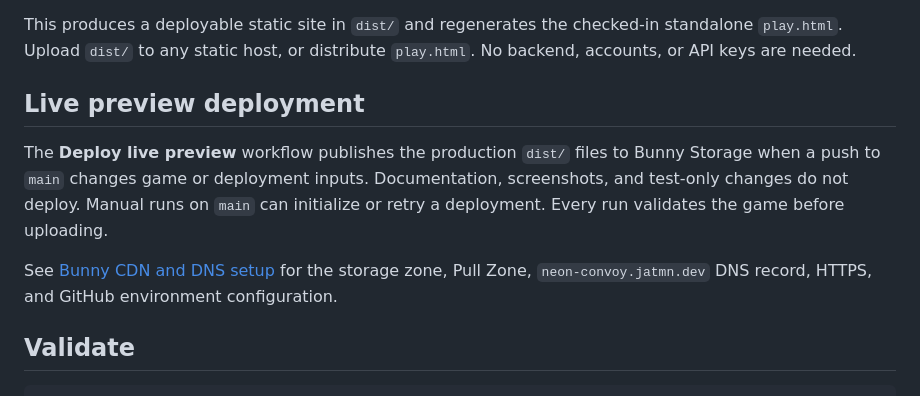
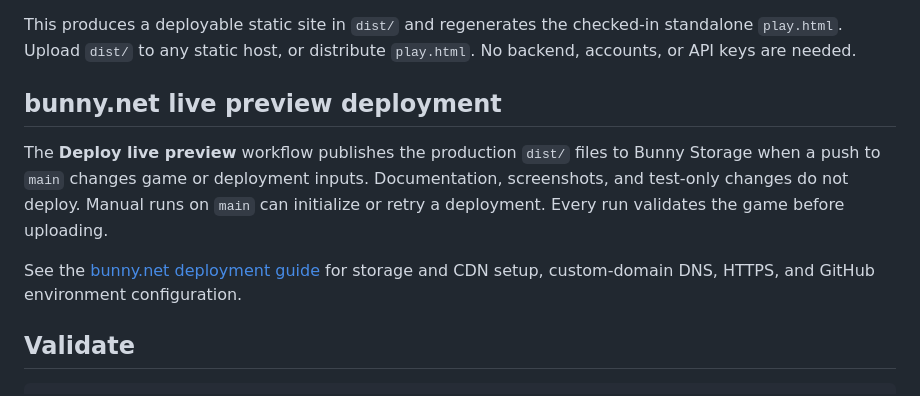
Before and after one commit to jatmn/neon-convoy, a Markdown page: README.md, the part around the change. GitHub-like rendering.

Commit message:
Make Bunny deployment guide provider-specific and reusable

```diff
--- a/README.md
+++ b/README.md
@@ -72,7 +72,7 @@ npm run build
 
 This produces a deployable static site in `dist/` and regenerates the checked-in standalone `play.html`. Upload `dist/` to any static host, or distribute `play.html`. No backend, accounts, or API keys are needed.
 
-## Live preview deployment
+## bunny.net live preview deployment
 
 The **Deploy live preview** workflow publishes the production `dist/` files to
 Bunny Storage when a push to `main` changes game or
@@ -80,8 +80,8 @@ deployment inputs. Documentation, screenshots, and test-only changes do not
 deploy. Manual runs on `main` can initialize or retry a deployment. Every run
 validates the game before uploading.
 
-See [Bunny CDN and DNS setup](docs/deployment.md) for the storage zone, Pull Zone,
-`neon-convoy.jatmn.dev` DNS record, HTTPS, and GitHub environment configuration.
+See the [bunny.net deployment guide](docs/bunny-deployment.md) for storage and
+CDN setup, custom-domain DNS, HTTPS, and GitHub environment configuration.
 
 ## Validate
 
```
Also changed, not shown: docs/bunny-deployment.md (renamed from docs/deployment.md, +32 -15 lines).
